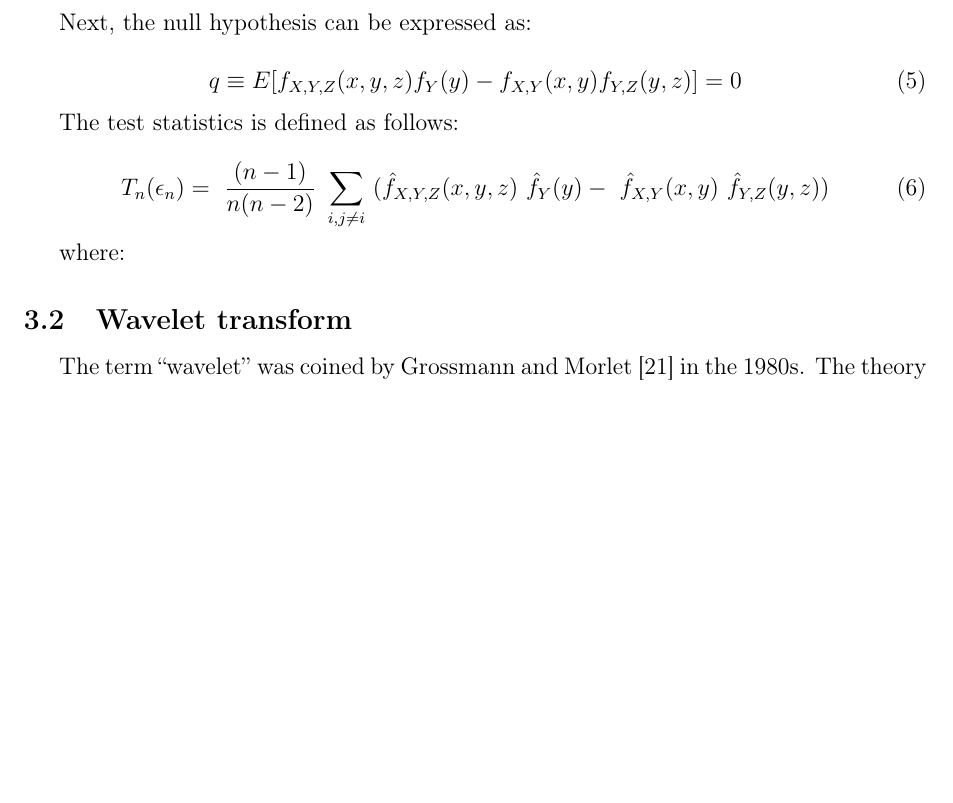
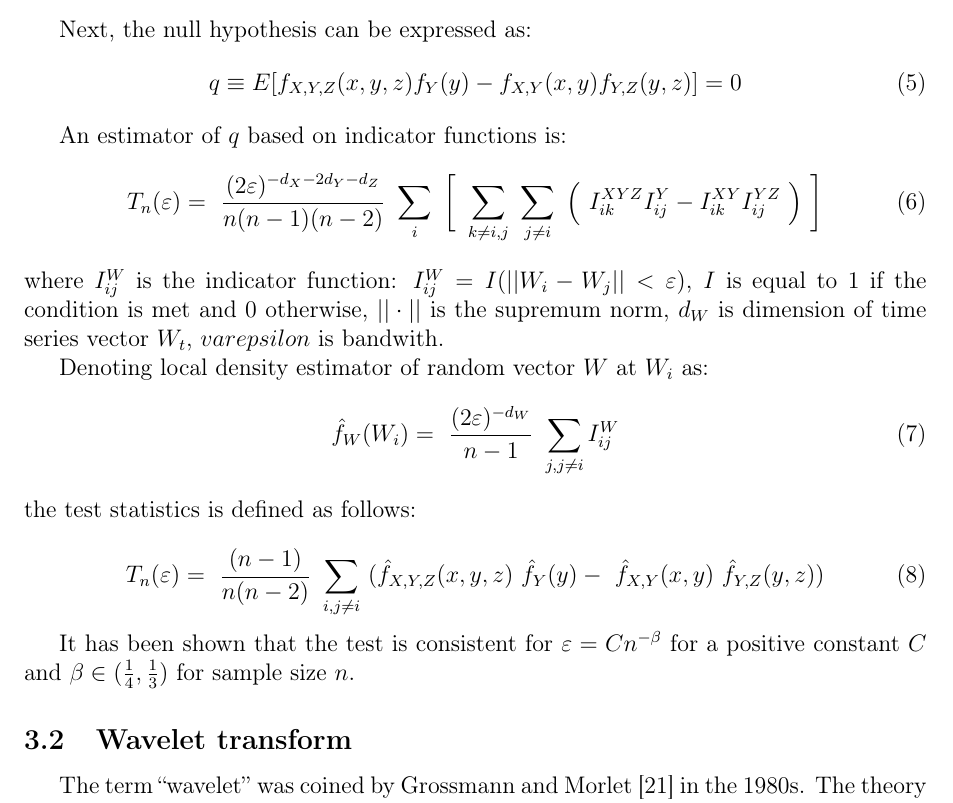
Before and after one commit to marcinkruk/mgr, a LaTeX thesis (thesis.tex, which reads tex/methodology.tex): part of page 10 of 18, cut so that both start at the same text, the shorter picture padded with empty space. Compiled offline with pdfLaTeX.

Commit message:
More diks panchenko

```diff
--- a/tex/methodology.tex
+++ b/tex/methodology.tex
@@ -49,28 +49,49 @@ developed a test for nonlinear Granger causality.
 
 Let $X_t^{l} = (X_t, X_{t-1}, \ldots X_{t-l+1})$ and $Y_t^{l} = (Y_t, Y_{t-1}, \ldots Y_{t-l+1})$
 be lagged vectors of time series. The null hypothesis assumes no causality from $X_t \Rightarrow Y_t$:
-
 \begin{equation} \label{eq:no-causality}
     Y_{t+1} | (X_t^{l}, Y_t^{l}) \sim Y_{t+1} | (Y_t^{l})
 \end{equation}
 
 Consider the following vector $W_t = (X_t^{l}, Y_t^{l}, Z_t)$ with $Z_t = Y_{t+1}$. \Fref{eq:no-causality} can be rewritten in terms of joint probability density function $f_{X,Y,Z}(x,y,z)$:
-
 \begin{equation}
     \frac{f_{X,Y,Z}(x,y,z)}{f_Y(y)} = \
     \frac{f_{X,Y}(x,y)}{f_Y(y)} \frac{f_{Y,Z}(y,z)}{f_Y(y)}
 \end{equation}
 
 Next, the null hypothesis can be expressed as:
-
 \begin{equation}
     q \equiv E [f_{X,Y,Z}(x,y,z) f_Y(y) - f_{X,Y}(x,y) f_{Y,Z}(y,z) ] = 0
 \end{equation}
 
-The test statistics is defined as follows:
+An estimator of $q$ based on indicator functions is:
+\begin{equation}
+    T_n(\varepsilon)= \
+    \frac{(2\varepsilon)^{-d_X -2d_Y -d_Z}}{n(n-1)(n-2)} \
+    \sum_i \
+    \bigg[ \
+    \sum_{k \neq i,j} \
+    \sum_{j \neq i} \
+    \Big( \
+    I^{XYZ}_{ik} I^{Y}_{ij} - I^{XY}_{ik} I^{YZ}_{ij} \
+    \Big) \
+    \bigg]
+\end{equation}
+where $I^W_{ij}$ is the indicator function: $I^W_{ij} = I(||W_i-W_j||<\varepsilon)$, $I$ is equal to $1$ if the condition is met and $0$ otherwise,
+$||\cdot||$ is the supremum norm,
+$d_W$ is dimension of time series vector $W_t$,
+$varepsilon$ is bandwith.
+
+Denoting local density estimator of random vector $W$ at $W_i$ as:
+\begin{equation}
+    \hat{f}_W(W_i)=\
+    \frac{(2\varepsilon)^{-d_W}}{n-1}\
+    \sum_{j,j \neq i} I^W_{ij}
+\end{equation}
+the test statistics is defined as follows:
 
 \begin{equation} \label{eq:diks-panchenko-test}
-    T_n(\epsilon_n) = \
+    T_n(\varepsilon) = \
     \frac{(n-1)}{n(n-2)} \
     \sum_{i,j \neq i} \
     (\hat{f}_{X,Y,Z}(x,y,z) \
@@ -79,31 +100,7 @@ The test statistics is defined as follows:
     \hat{f}_{Y,Z}(y,z))
 \end{equation}
 
-where:
-
-
-
-
-
-
-
-
-
-
-
-
-
-
-
-
-
-
-
-
-
-
-
-
+It has been shown that the test is consistent for $\varepsilon = C n^{-\beta}$ for a positive constant $C$ and $\beta \in (\frac{1}{4}, \frac{1}{3})$ for sample size $n$.
 
 \subsection{Wavelet transform} \label{sec:wavelet}
 The term ``wavelet'' was coined by Grossmann and Morlet \cite{grossmann-morlet}  in the 1980s.
```
Also changed, not shown: thesis.tex (+1 -0 lines).
